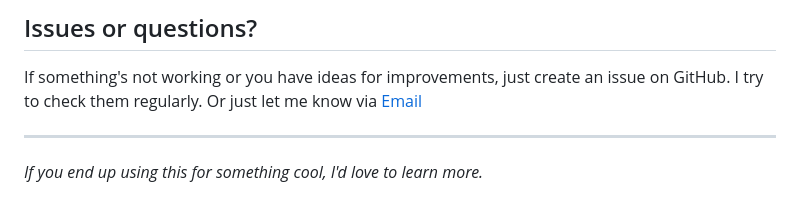
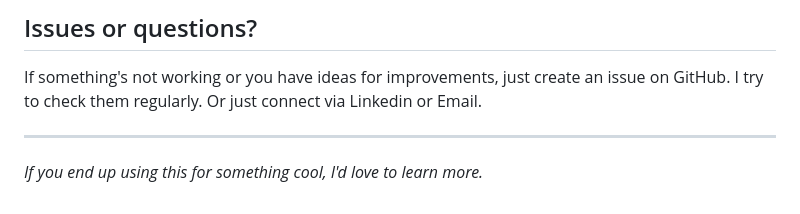
Before and after one commit to flamekizer11/Customer-Churn-Prediction, a Markdown page: README.md, the part around the change. Rendered like a GitHub page.

```diff
--- a/README.md
+++ b/README.md
@@ -162,7 +162,7 @@ Just try to keep the code readable and add some comments if you're doing somethi
 ## Issues or questions?
 
 If something's not working or you have ideas for improvements, just create an issue on GitHub. I try to check them regularly.
-Or just let me know via [Email](mailtto:pratiksinghyo02776@gmail.com)
+Or just connect via Linkedin or Email.
 
 ---
 *If you end up using this for something cool, I'd love to learn more.*
```
